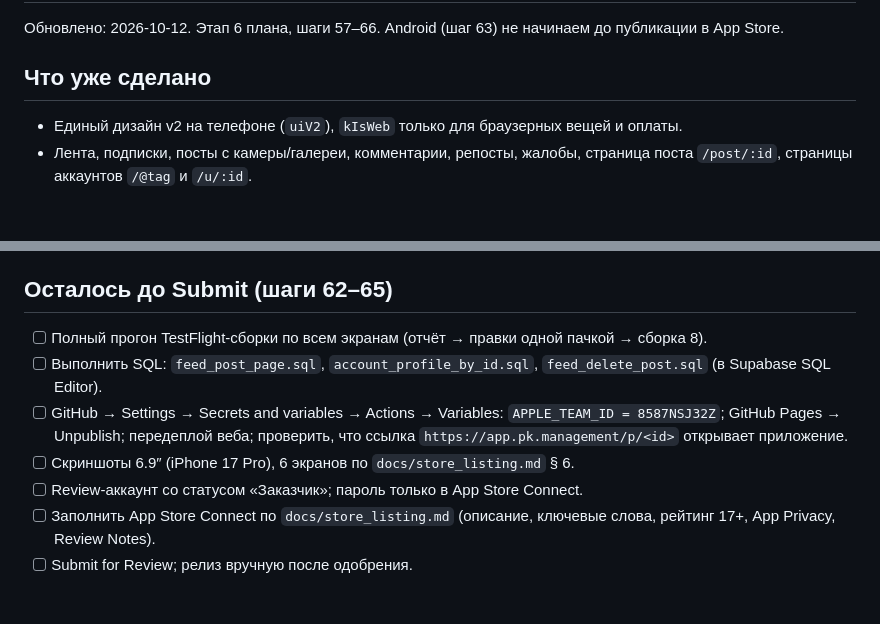
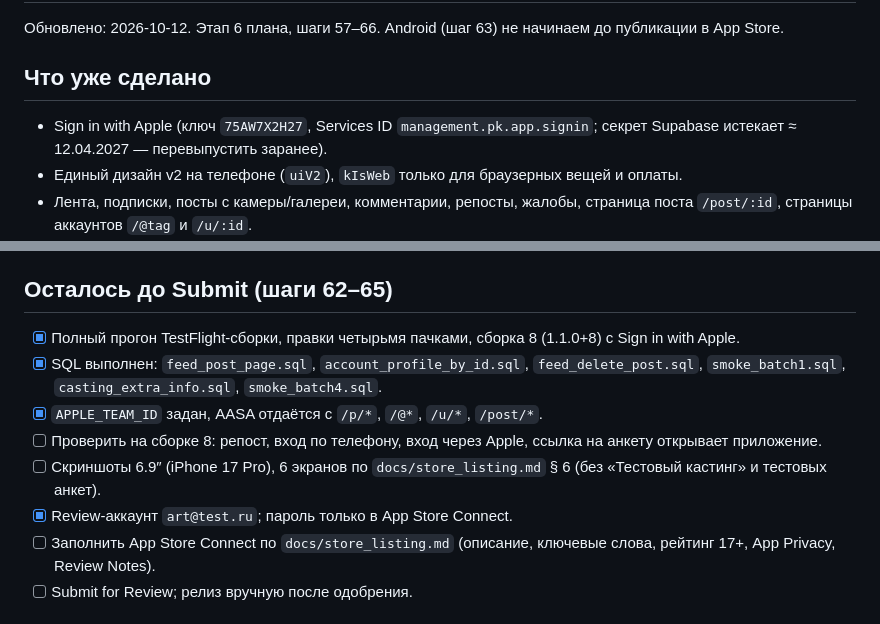
Before and after one commit to AresArtemius/PKModelApp, a Markdown page: docs/mobile_launch_checklist.md, 2 parts joined by grey strips. Rendered like a GitHub page; blank space fills up the shorter version.

Commit message:
docs: store listing and launch checklist after build 8
Co-Authored-By: Claude Fable 5.1 <noreply@anthropic.com>
Claude-Session: https://claude.ai/code/session_01Kv94KaMN8kqXzSP9t7Uj1o

```diff
--- a/docs/mobile_launch_checklist.md
+++ b/docs/mobile_launch_checklist.md
@@ -4,6 +4,7 @@
 
 ## Что уже сделано
 
+- Sign in with Apple (ключ `75AW7X2H27`, Services ID `management.pk.app.signin`; секрет Supabase истекает ≈ 12.04.2027 — перевыпустить заранее).
 - Единый дизайн v2 на телефоне (`uiV2`), `kIsWeb` только для браузерных вещей и оплаты.
 - Лента, подписки, посты с камеры/галереи, комментарии, репосты, жалобы, страница поста `/post/:id`, страницы аккаунтов `/@tag` и `/u/:id`.
 - iOS подпись: Apple Individual-аккаунт Игоря (Team `8587NSJ32Z`), bundle `com.artemkukhar.modelapp`, automatic signing. Приложение «PK Management» создано в App Store Connect.
@@ -27,11 +28,12 @@ Organizer → проверить номер сборки → Distribute App →
 
 ## Осталось до Submit (шаги 62–65)
 
-- [ ] Полный прогон TestFlight-сборки по всем экранам (отчёт → правки одной пачкой → сборка 8).
-- [ ] Выполнить SQL: `feed_post_page.sql`, `account_profile_by_id.sql`, `feed_delete_post.sql` (в Supabase SQL Editor).
-- [ ] GitHub → Settings → Secrets and variables → Actions → Variables: `APPLE_TEAM_ID = 8587NSJ32Z`; GitHub Pages → Unpublish; передеплой веба; проверить, что ссылка `https://app.pk.management/p/<id>` открывает приложение.
-- [ ] Скриншоты 6.9″ (iPhone 17 Pro), 6 экранов по `docs/store_listing.md` § 6.
-- [ ] Review-аккаунт со статусом «Заказчик»; пароль только в App Store Connect.
+- [x] Полный прогон TestFlight-сборки, правки четырьмя пачками, сборка 8 (1.1.0+8) с Sign in with Apple.
+- [x] SQL выполнен: `feed_post_page.sql`, `account_profile_by_id.sql`, `feed_delete_post.sql`, `smoke_batch1.sql`, `casting_extra_info.sql`, `smoke_batch4.sql`.
+- [x] `APPLE_TEAM_ID` задан, AASA отдаётся с `/p/*`, `/@*`, `/u/*`, `/post/*`.
+- [ ] Проверить на сборке 8: репост, вход по телефону, вход через Apple, ссылка на анкету открывает приложение.
+- [ ] Скриншоты 6.9″ (iPhone 17 Pro), 6 экранов по `docs/store_listing.md` § 6 (без «Тестовый кастинг» и тестовых анкет).
+- [x] Review-аккаунт `art@test.ru`; пароль только в App Store Connect.
 - [ ] Заполнить App Store Connect по `docs/store_listing.md` (описание, ключевые слова, рейтинг 17+, App Privacy, Review Notes).
 - [ ] Submit for Review; релиз вручную после одобрения.
 
```
Also changed, not shown: docs/store_listing.md (+5 -10 lines).
